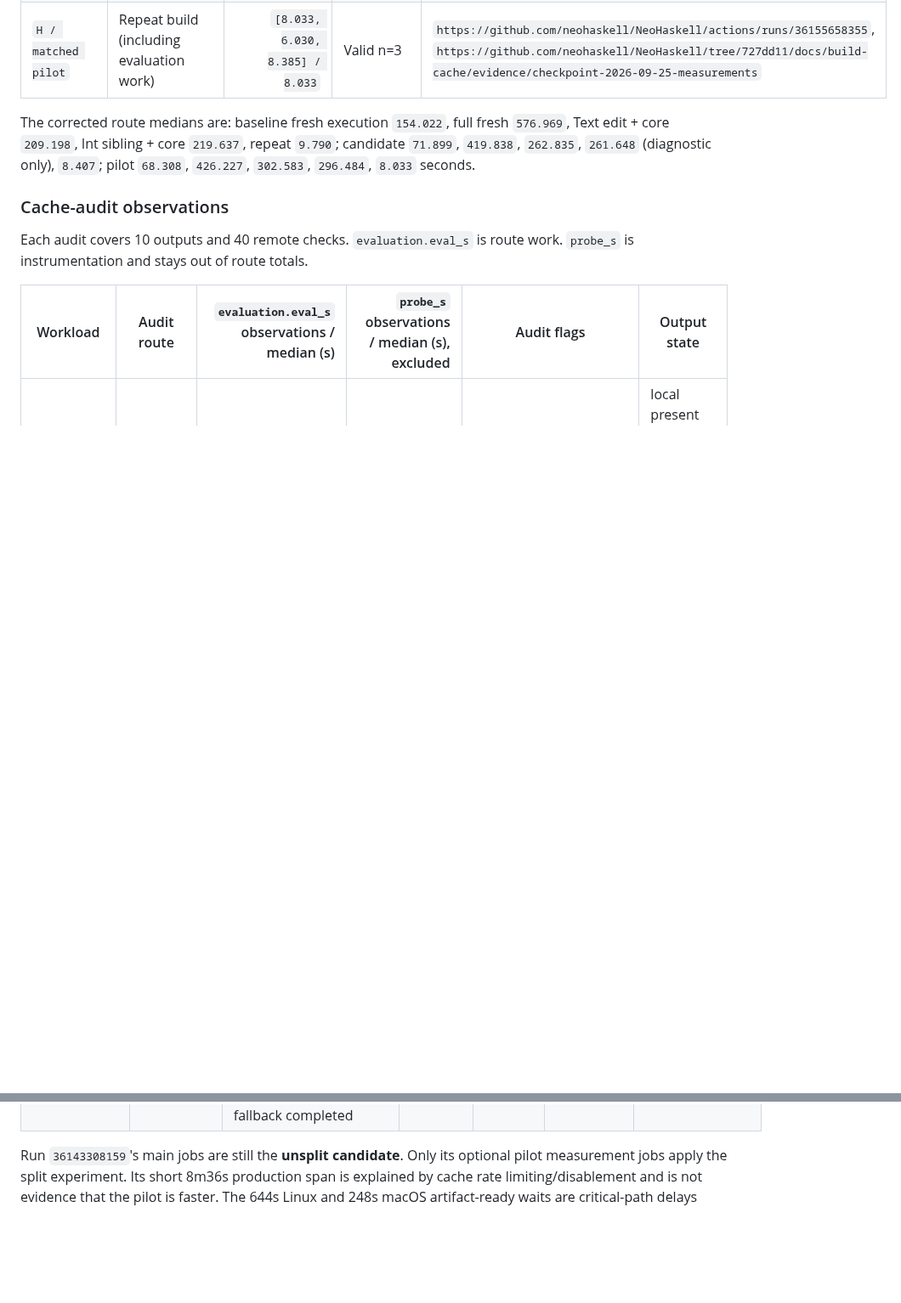
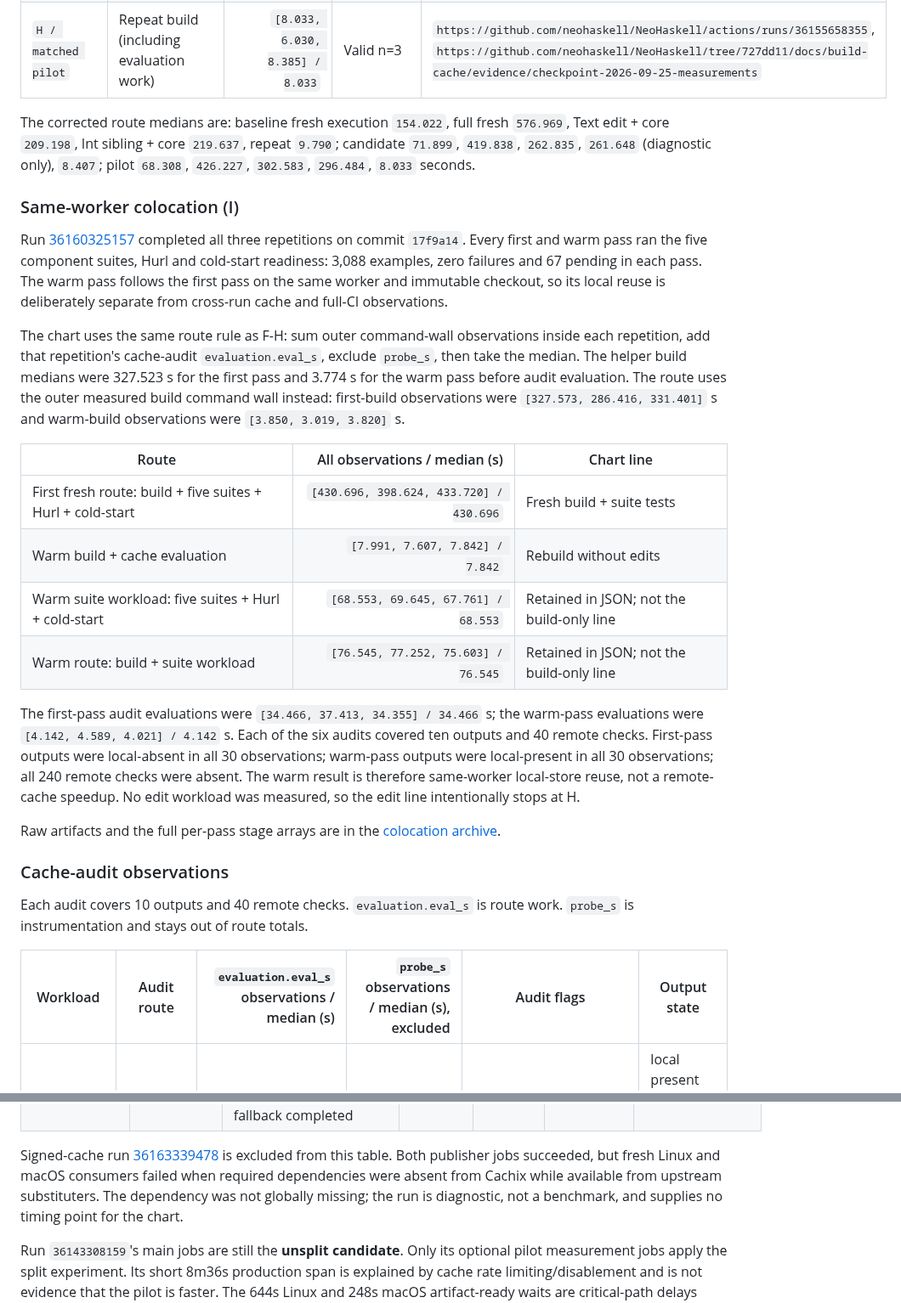
Before and after one commit to neohaskell/NeoHaskell, a Markdown page: docs/build-cache/performance.md, 2 parts joined by grey strips. Shown at 85% size. Rendered like a GitHub page; blank space fills up the shorter version.

```diff
--- a/docs/build-cache/performance.md
+++ b/docs/build-cache/performance.md
@@ -95,6 +111,40 @@ Route totals sum corrected stages within each repetition and then take the media
 
 The corrected route medians are: baseline fresh execution `154.022`, full fresh `576.969`, Text edit + core `209.198`, Int sibling + core `219.637`, repeat `9.790`; candidate `71.899`, `419.838`, `262.835`, `261.648` (diagnostic only), `8.407`; pilot `68.308`, `426.227`, `302.583`, `296.484`, `8.033` seconds.
 
+### Same-worker colocation (I)
+
+Run [36160325157](https://github.com/neohaskell/NeoHaskell/actions/runs/36160325157)
+completed all three repetitions on commit `17f9a14`. Every first and warm pass
+ran the five component suites, Hurl and cold-start readiness: 3,088 examples,
+zero failures and 67 pending in each pass. The warm pass follows the first pass
+on the same worker and immutable checkout, so its local reuse is deliberately
+separate from cross-run cache and full-CI observations.
+
+The chart uses the same route rule as F-H: sum outer command-wall observations
+inside each repetition, add that repetition's cache-audit `evaluation.eval_s`,
+exclude `probe_s`, then take the median. The helper build medians were 327.523 s
+for the first pass and 3.774 s for the warm pass before audit evaluation. The
+route uses the outer measured build command wall instead: first-build observations
+were `[327.573, 286.416, 331.401]` s and warm-build observations were
+`[3.850, 3.019, 3.820]` s.
+
+| Route | All observations / median (s) | Chart line |
+|---|---:|---|
+| First fresh route: build + five suites + Hurl + cold-start | `[430.696, 398.624, 433.720] / 430.696` | Fresh build + suite tests |
+| Warm build + cache evaluation | `[7.991, 7.607, 7.842] / 7.842` | Rebuild without edits |
+| Warm suite workload: five suites + Hurl + cold-start | `[68.553, 69.645, 67.761] / 68.553` | Retained in JSON; not the build-only line |
+| Warm route: build + suite workload | `[76.545, 77.252, 75.603] / 76.545` | Retained in JSON; not the build-only line |
+
+The first-pass audit evaluations were `[34.466, 37.413, 34.355] / 34.466` s;
+the warm-pass evaluations were `[4.142, 4.589, 4.021] / 4.142` s. Each of
+the six audits covered ten outputs and 40 remote checks. First-pass outputs were
+local-absent in all 30 observations; warm-pass outputs were local-present in all
+30 observations; all 240 remote checks were absent. The warm result is therefore
+same-worker local-store reuse, not a remote-cache speedup. No edit workload was
+measured, so the edit line intentionally stops at H.
+
+Raw artifacts and the full per-pass stage arrays are in the [colocation archive](https://github.com/neohaskell/NeoHaskell/tree/6f507c7/docs/build-cache/evidence/checkpoint-2026-09-25-colocated).
+
 ### Cache-audit observations
 
 Each audit covers 10 outputs and 40 remote checks. `evaluation.eval_s` is route work. `probe_s` is instrumentation and stays out of route totals.
@@ -141,6 +191,13 @@ optional measurement jobs are excluded from the production critical span.
 | [36153813253](https://github.com/neohaskell/NeoHaskell/actions/runs/36153813253) / `a5e7cdc` | As-operated full-CI baseline / Linux | Fresh runner; Determinate extra substituters (`cache.iog.io`, `neohaskell.cachix.org`), upstream `cache.nixos.org`; magic-nix-cache v14 GHA cache enabled, FlakeHub unauthenticated/no upload; Cabal cache restored | 617s | 2,304s | 10s | `n=1`, green; 1,128 service examples / 57 pending; no matched timing comparison established; [archive](https://github.com/neohaskell/NeoHaskell/tree/0c0c3c0/docs/build-cache/evidence/checkpoint-2026-09-25) |
 | [36153817476](https://github.com/neohaskell/NeoHaskell/actions/runs/36153817476) / `a5e7cdc` | As-operated full-CI baseline / macOS | Fresh runner; Determinate extra substituters (`cache.iog.io`, `neohaskell.cachix.org`), upstream `cache.nixos.org`; magic-nix-cache v14 GHA cache enabled, FlakeHub unauthenticated/no upload; Cabal cache restored | 677s | 3,043s | `—` (unknown) | `n=1`, green; 1,090 service examples / 52 pending; PostgreSQL cases omitted, excluded from equivalent-suite comparison; [archive](https://github.com/neohaskell/NeoHaskell/tree/0c0c3c0/docs/build-cache/evidence/checkpoint-2026-09-25) |
 | [36160842540](https://github.com/neohaskell/NeoHaskell/actions/runs/36160842540) / `65b227d` | Corrected as-operated full-CI Cabal baseline / macOS | Fresh runner; Determinate extra substituters (`cache.iog.io`, `neohaskell.cachix.org`), upstream `cache.nixos.org`; installer, Magic Nix Cache and Cabal caches hit; local Magic Nix Cache proxy recorded 307 HTTP-418/throttle events and FlakeHub unauthenticated warnings; upstream fallback completed | 678s | 2,828s | `—` (unknown) | `n=1`, green; 3,088 examples / 0 failures / 67 pending; PostgreSQL enabled and invalid-credentials assertion passed; no matched timing or speedup claim; [archive](https://github.com/neohaskell/NeoHaskell/tree/0370303/docs/build-cache/evidence/checkpoint-2026-09-25-macos-corrected) |
+
+Signed-cache run [36163339478](https://github.com/neohaskell/NeoHaskell/actions/runs/36163339478)
+is excluded from this table. Both publisher jobs succeeded, but fresh Linux and
+macOS consumers failed when required dependencies were absent from Cachix while
+available from upstream substituters. The dependency was not globally missing;
+the run is diagnostic, not a benchmark, and supplies no timing point for the
+chart.
 
 Run `36143308159`'s main jobs are still the **unsplit candidate**. Only its
 optional pilot measurement jobs apply the split experiment. Its short 8m36s
```
Also changed, not shown: other parts of docs/build-cache/performance.md (+21 -5 lines), docs/build-cache/performance.png, 1 other file.
